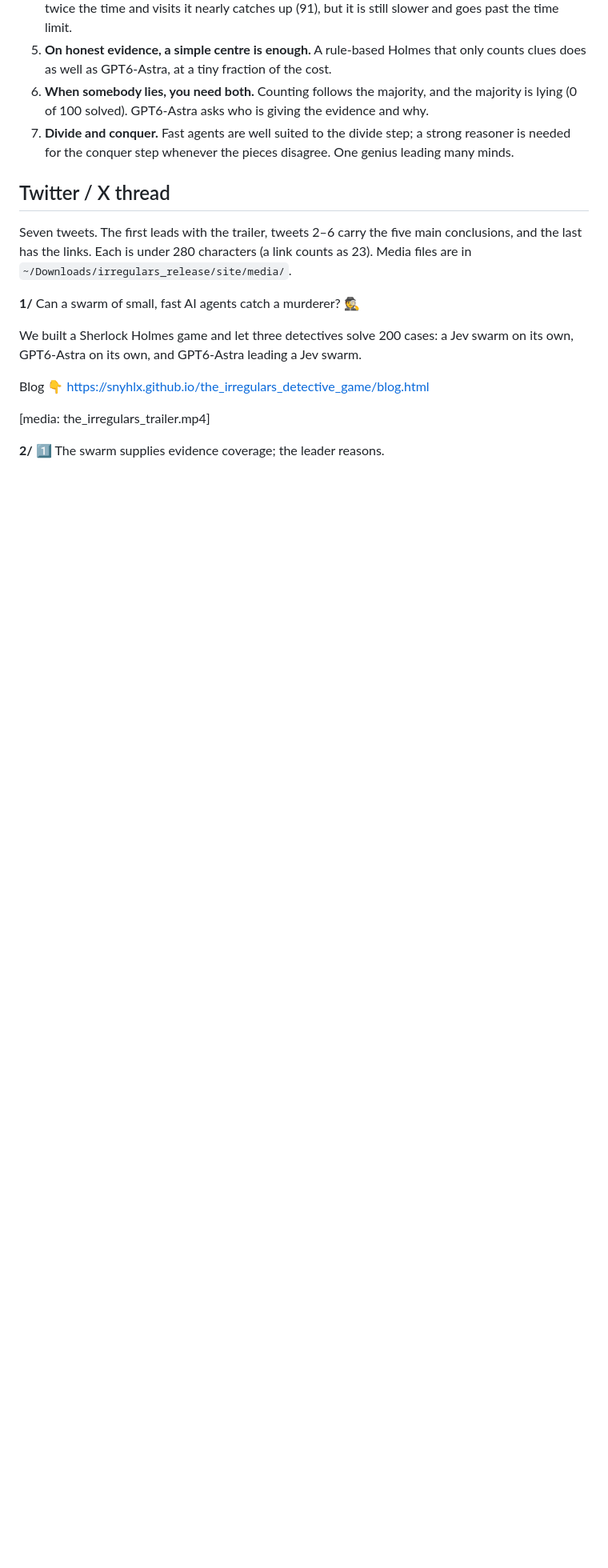
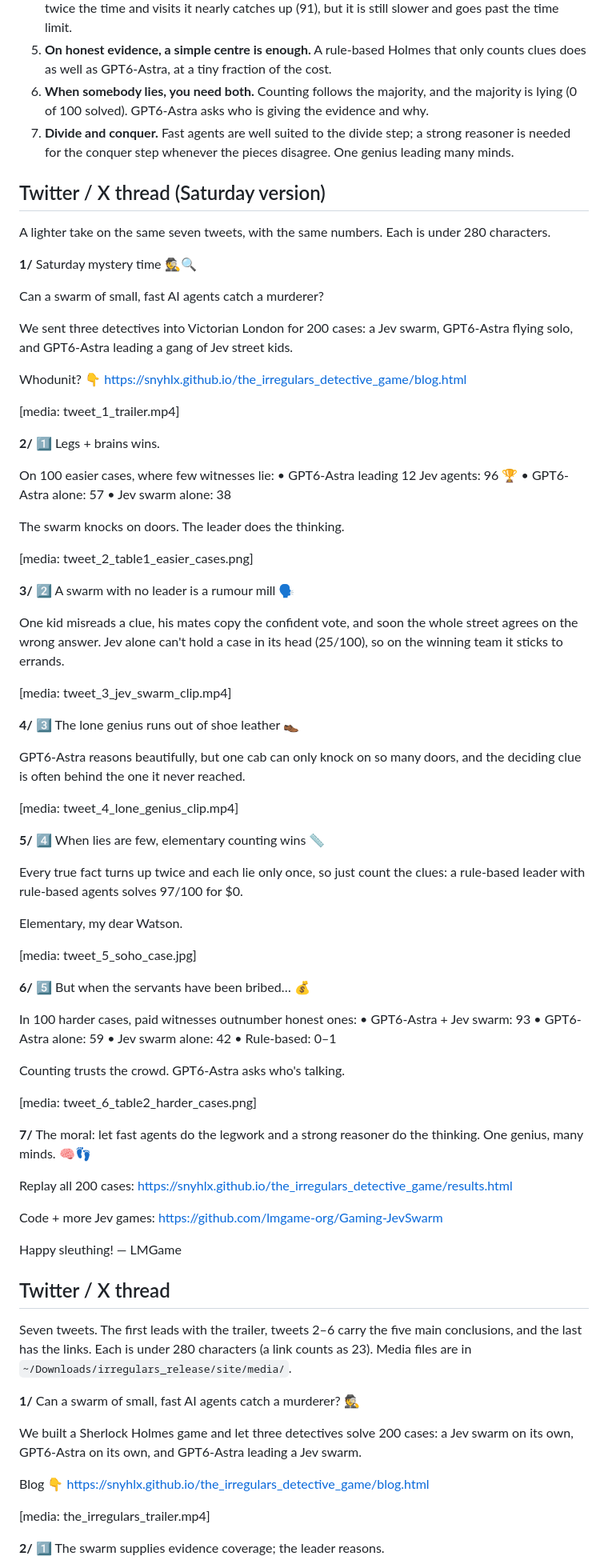
Before and after one commit to lmgame-org/Gaming-JevSwarm, a Markdown page: holmes/release/twitter_thread.md, the part around the change. Shown at 80% size. Rendered like a GitHub page; blank space fills up the shorter version.

Commit message:
Holmes release: Saturday version of the thread
Co-Authored-By: Claude Opus 5.5 (1M context) <noreply@anthropic.com>

```diff
--- a/holmes/release/twitter_thread.md
+++ b/holmes/release/twitter_thread.md
@@ -17,6 +17,81 @@
 5. **On honest evidence, a simple centre is enough.** A rule-based Holmes that only counts clues does as well as GPT6-Astra, at a tiny fraction of the cost.
 6. **When somebody lies, you need both.** Counting follows the majority, and the majority is lying (0 of 100 solved). GPT6-Astra asks who is giving the evidence and why.
 7. **Divide and conquer.** Fast agents are well suited to the divide step; a strong reasoner is needed for the conquer step whenever the pieces disagree. One genius leading many minds.
+
+## Twitter / X thread (Saturday version)
+
+A lighter take on the same seven tweets, with the same numbers. Each is under 280 characters.
+
+**1/**
+Saturday mystery time 🕵️🔍
+
+Can a swarm of small, fast AI agents catch a murderer?
+
+We sent three detectives into Victorian London for 200 cases: a Jev swarm, GPT6-Astra flying solo, and GPT6-Astra leading a gang of Jev street kids.
+
+Whodunit? 👇
+https://snyhlx.github.io/the_irregulars_detective_game/blog.html
+
+[media: tweet_1_trailer.mp4]
+
+**2/**
+1️⃣ Legs + brains wins.
+
+On 100 easier cases, where few witnesses lie:
+• GPT6-Astra leading 12 Jev agents: 96 🏆
+• GPT6-Astra alone: 57
+• Jev swarm alone: 38
+
+The swarm knocks on doors. The leader does the thinking.
+
+[media: tweet_2_table1_easier_cases.png]
+
+**3/**
+2️⃣ A swarm with no leader is a rumour mill 🗣️
+
+One kid misreads a clue, his mates copy the confident vote, and soon the whole street agrees on the wrong answer. Jev alone can't hold a case in its head (25/100), so on the winning team it sticks to errands.
+
+[media: tweet_3_jev_swarm_clip.mp4]
+
+**4/**
+3️⃣ The lone genius runs out of shoe leather 👞
+
+GPT6-Astra reasons beautifully, but one cab can only knock on so many doors, and the deciding clue is often behind the one it never reached.
+
+[media: tweet_4_lone_genius_clip.mp4]
+
+**5/**
+4️⃣ When lies are few, elementary counting wins 📏
+
+Every true fact turns up twice and each lie only once, so just count the clues: a rule-based leader with rule-based agents solves 97/100 for $0.
+
+Elementary, my dear Watson.
+
+[media: tweet_5_soho_case.jpg]
+
+**6/**
+5️⃣ But when the servants have been bribed… 💰
+
+In 100 harder cases, paid witnesses outnumber honest ones:
+• GPT6-Astra + Jev swarm: 93
+• GPT6-Astra alone: 59
+• Jev swarm alone: 42
+• Rule-based: 0–1
+
+Counting trusts the crowd. GPT6-Astra asks who's talking.
+
+[media: tweet_6_table2_harder_cases.png]
+
+**7/**
+The moral: let fast agents do the legwork and a strong reasoner do the thinking. One genius, many minds. 🧠👣
+
+Replay all 200 cases:
+https://snyhlx.github.io/the_irregulars_detective_game/results.html
+
+Code + more Jev games:
+https://github.com/lmgame-org/Gaming-JevSwarm
+
+Happy sleuthing! — LMGame
 
 ## Twitter / X thread
 
```
